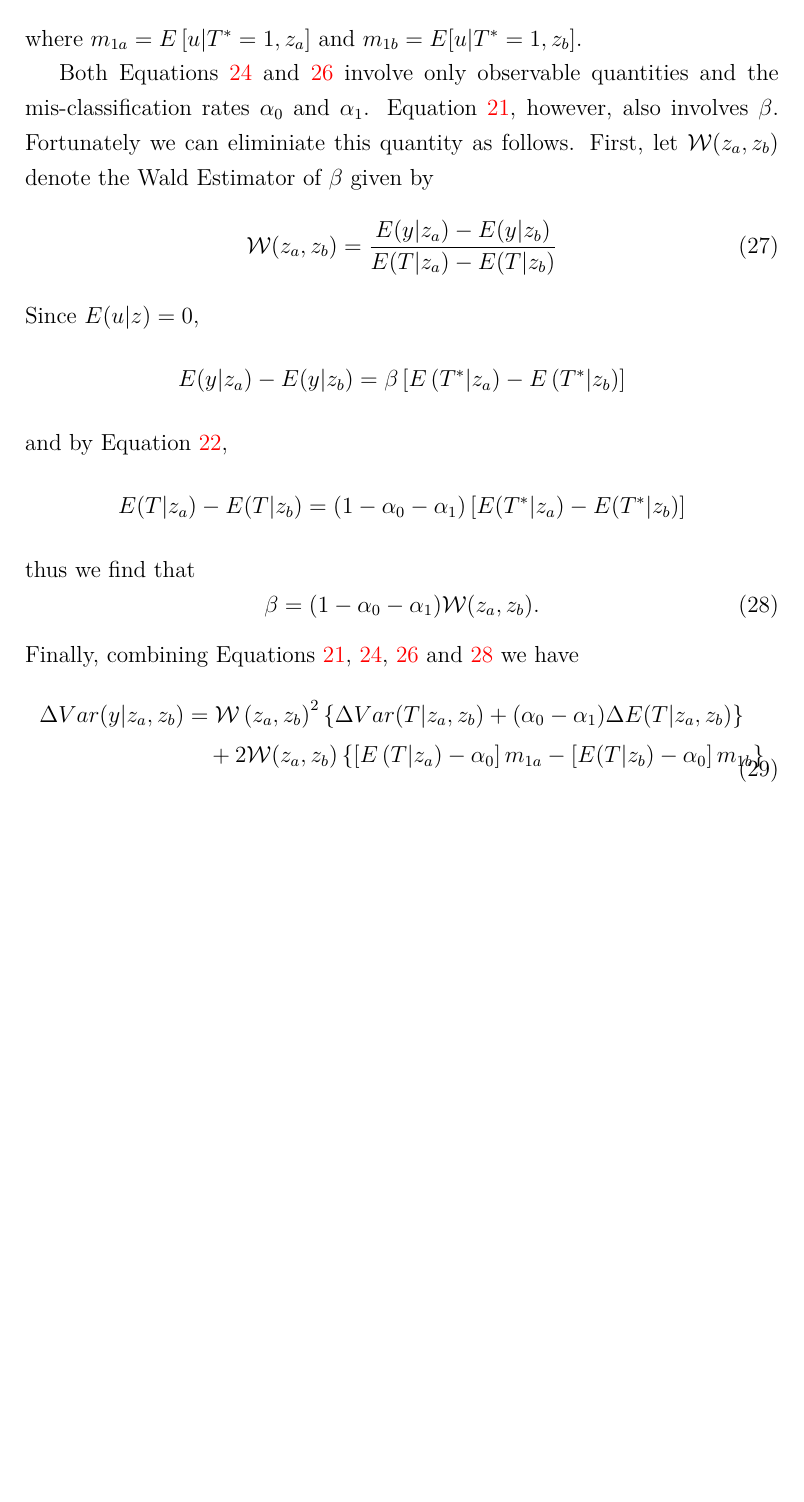
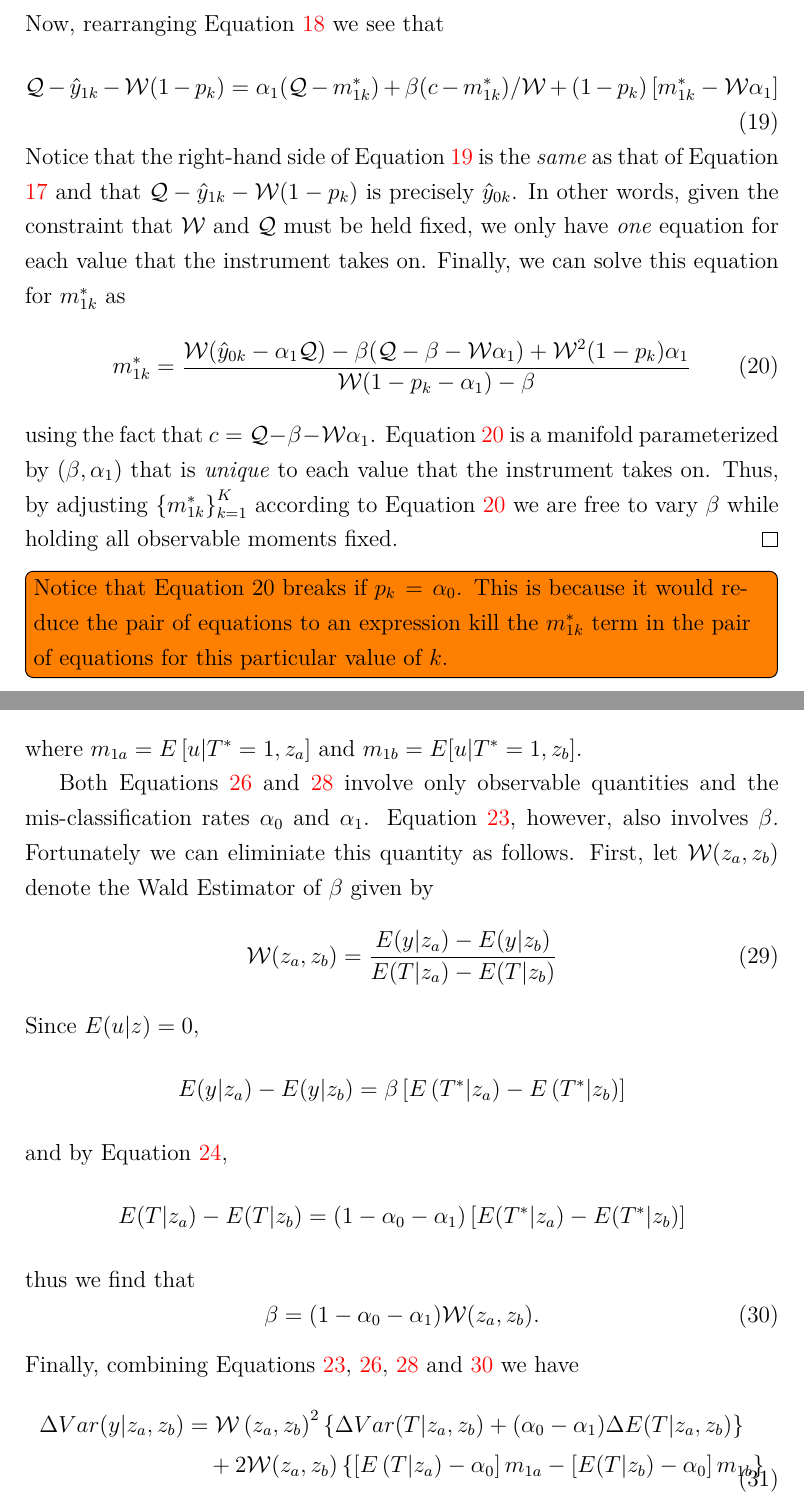
Before and after one commit to fditraglia/binary-regressor, a LaTeX paper (main.tex, which reads nonidentification.tex): part of page 19 of 23 before the commit and two parts of pages 17 and 20 of 24 after it, the two joined at a grey line, cut at the place of the change, the shorter picture padded with empty space. Compiled offline with pdfLaTeX.

Commit message:
finish nonident proof

```diff
--- a/nonidentification.tex
+++ b/nonidentification.tex
@@ -143,3 +145,19 @@ After some algebra,
 \end{align}
+Now, rearranging Equation \ref{eq:SimplifyMe} we see that
+\begin{equation}
+  \mathcal{Q} - \hat{y}_{1k} - \mathcal{W}(1-p_k) = \alpha_1 (\mathcal{Q} - m^*_{1k}) + \beta(c-m^*_{1k})/\mathcal{W} + (1-p_k)\left[m^*_{1k} - \mathcal{W}\alpha_1\right]
+  \label{eq:SameEquation}
+\end{equation}
+Notice that the right-hand side of Equation \ref{eq:SameEquation} is the \emph{same} as that of Equation \ref{eq:OtherSameEquation} and that $\mathcal{Q} - \hat{y}_{1k} - \mathcal{W}(1-p_k)$ is precisely $\hat{y}_{0k}$.
+In other words, given the constraint that $\mathcal{W}$ and $\mathcal{Q}$ must be held fixed, we only have \emph{one} equation for each value that the instrument takes on.
+Finally, we can solve this equation for $m^*_{1k}$ as
+\begin{equation}
+  m^*_{1k} = \frac{\mathcal{W}(\hat{y}_{0k}-\alpha_1 \mathcal{Q}) - \beta(\mathcal{Q}-\beta-\mathcal{W}\alpha_1) + \mathcal{W}^2(1-p_k)\alpha_1}{\mathcal{W}(1-p_k - \alpha_1) - \beta}
+  \label{eq:mSolve}
+\end{equation}
+using the fact that $c = \mathcal{Q} - \beta - \mathcal{W}\alpha_1$.
+Equation \ref{eq:mSolve} is a manifold parameterized by $(\beta,\alpha_1)$ that is \emph{unique} to each value that the instrument takes on.
+Thus, by adjusting $\left\{ m^*_{1k} \right\}_{k=1}^K$ according to Equation \ref{eq:mSolve} we are free to vary $\beta$ while holding all observable moments fixed.
+\end{proof}
 
-\end{proof}
+\todo[inline]{Notice that Equation 20 breaks if $p_k = \alpha_0$. This is because it would reduce the pair of equations to an expression  kill the $m^*_{1k}$ term in the pair of equations for this particular value of $k$. }
```
Also changed, not shown: main.pdf, nonidentification.tex (2 more changed lines).
